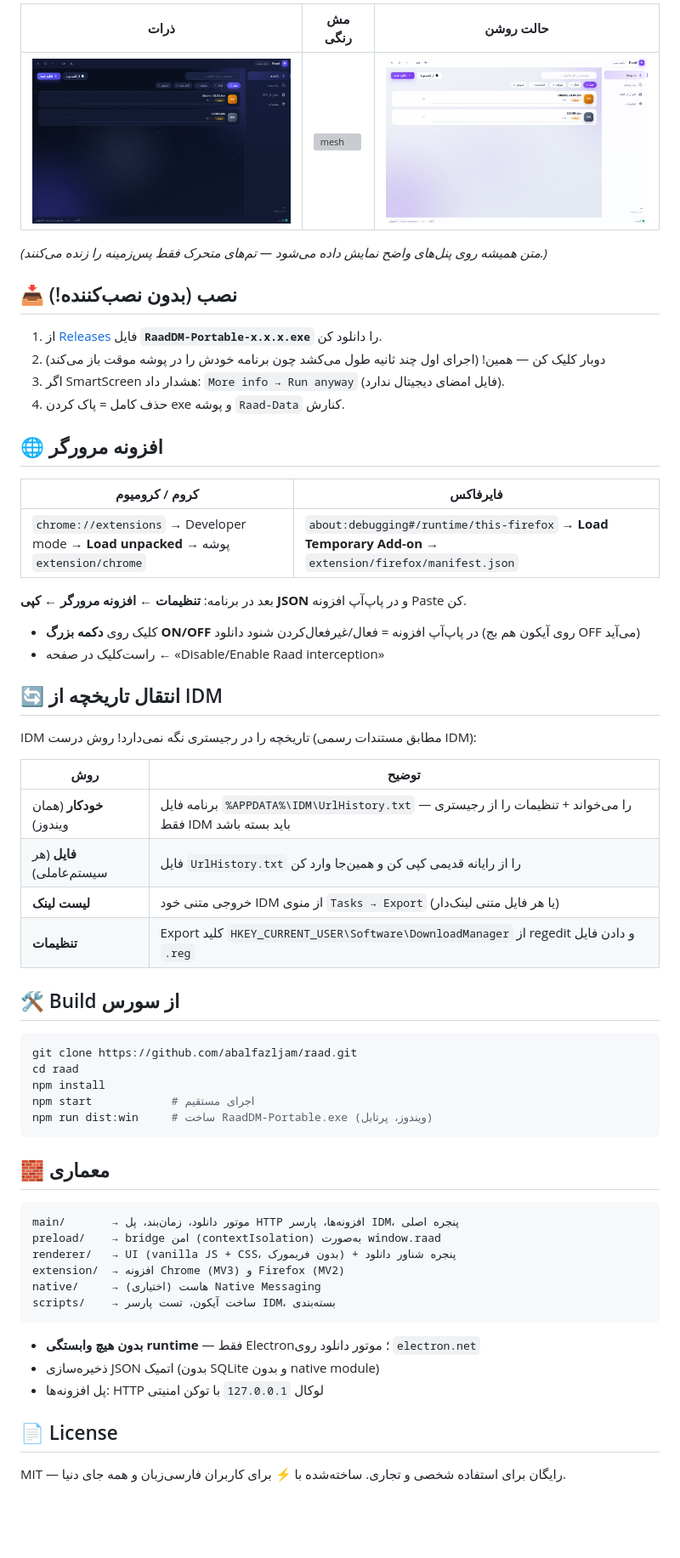
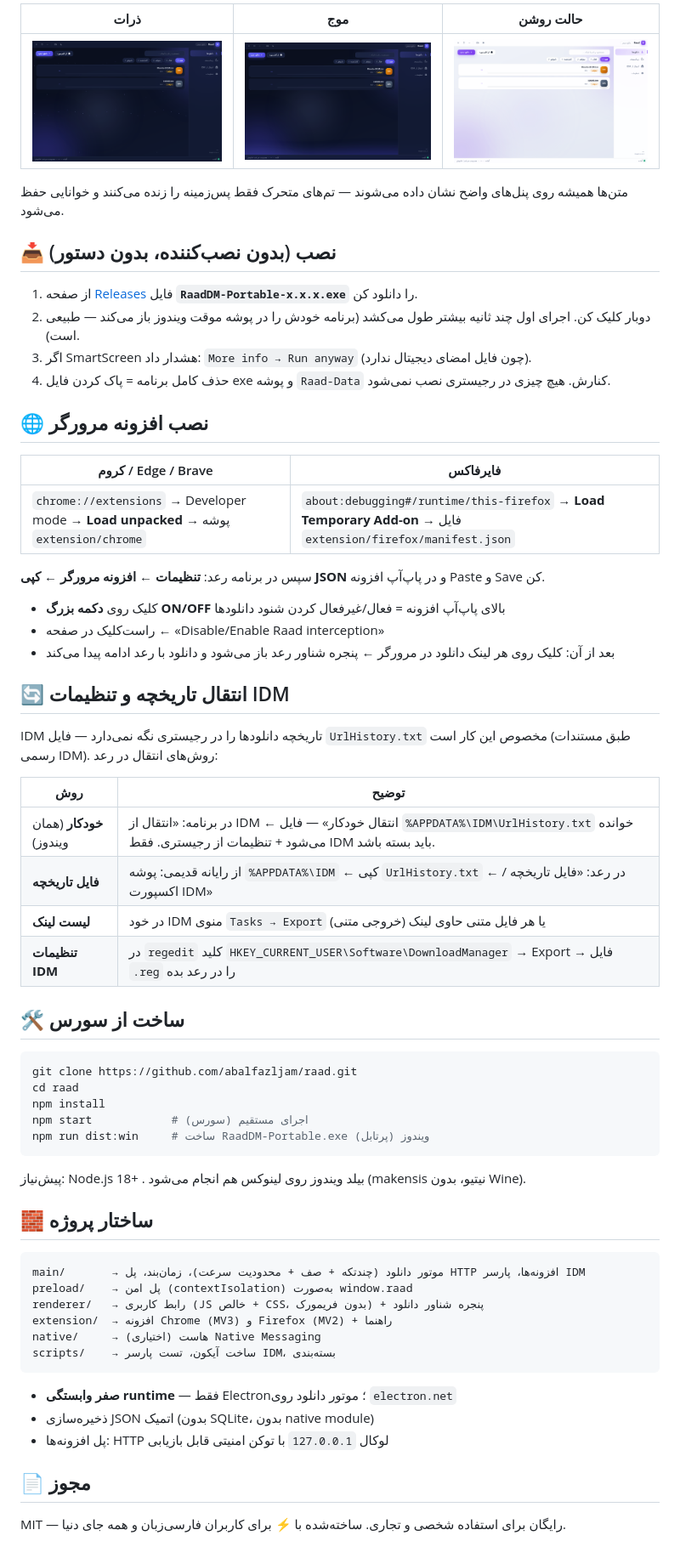
Before and after one commit to abalfazljam/raad, a Markdown page: README.md, the part around one of its changes. Shown at 85% size. Rendered like a GitHub page; blank space fills up the shorter version; grey boxes are pictures that could not be loaded.

````diff
--- a/README.md
+++ b/README.md
@@ -50,64 +50,68 @@
 
-| ذرات | مش رنگی | حالت روشن |
+| ذرات | موج | حالت روشن |
 |---|---|---|
-| ![particles](screenshots/theme-particles.png) | ![mesh](screenshots/theme-mesh.png) | ![light](screenshots/view-downloads-light.png) |
+| ![particles](screenshots/theme-particles.png) | ![waves](screenshots/theme-waves.png) | ![light](screenshots/view-downloads-light.png) |
 
-*(متن همیشه روی پنل‌های واضح نمایش داده می‌شود — تم‌های متحرک فقط پس‌زمینه را زنده می‌کنند.)*
+متن‌ها همیشه روی پنل‌های واضح نشان داده می‌شوند — تم‌های متحرک فقط پس‌زمینه را زنده می‌کنند و خوانایی حفظ می‌شود.
 
-## 📥 نصب (بدون نصب‌کننده!)
+## 📥 نصب (بدون نصب‌کننده، بدون دستور)
 
-1. از [Releases](../../releases/latest) فایل **`RaadDM-Portable-x.x.x.exe`** را دانلود کن.
-2. دوبار کلیک کن — همین! (اجرای اول چند ثانیه طول می‌کشد چون برنامه خودش را در پوشه موقت باز می‌کند)
-3. اگر SmartScreen هشدار داد: `More info → Run anyway` (فایل امضای دیجیتال ندارد).
-4. حذف کامل = پاک کردن exe و پوشه `Raad-Data` کنارش.
+1. از صفحه [Releases](../../releases/latest) فایل **`RaadDM-Portable-x.x.x.exe`** را دانلود کن.
+2. دوبار کلیک کن. اجرای اول چند ثانیه بیشتر طول می‌کشد (برنامه خودش را در پوشه موقت ویندوز باز می‌کند — طبیعی است).
+3. اگر SmartScreen هشدار داد: `More info → Run anyway` (چون فایل امضای دیجیتال ندارد).
+4. حذف کامل برنامه = پاک کردن فایل exe و پوشه `Raad-Data` کنارش. هیچ چیزی در رجیستری نصب نمی‌شود.
 
-## 🌐 افزونه مرورگر
+## 🌐 نصب افزونه مرورگر
 
-| کروم / کرومیوم | فایرفاکس |
+| کروم / Edge / Brave | فایرفاکس |
 |---|---|
-| `chrome://extensions` → Developer mode → **Load unpacked** → پوشه `extension/chrome` | `about:debugging#/runtime/this-firefox` → **Load Temporary Add-on** → `extension/firefox/manifest.json` |
+| `chrome://extensions` → Developer mode → **Load unpacked** → پوشه `extension/chrome` | `about:debugging#/runtime/this-firefox` → **Load Temporary Add-on** → فایل `extension/firefox/manifest.json` |
 
-بعد در برنامه: **تنظیمات ← افزونه مرورگر ← کپی JSON** و در پاپ‌آپ افزونه Paste کن.
-- کلیک روی **دکمه بزرگ ON/OFF** در پاپ‌آپ افزونه = فعال/غیرفعال‌کردن شنود دانلود (روی آیکون هم بج OFF می‌آید)
+سپس در برنامه رعد: **تنظیمات ← افزونه مرورگر ← کپی JSON** و در پاپ‌آپ افزونه Paste و Save کن.
+
+- کلیک روی **دکمه بزرگ ON/OFF** بالای پاپ‌آپ افزونه = فعال/غیرفعال کردن شنود دانلودها
 - راست‌کلیک در صفحه ← «Disable/Enable Raad interception»
+- بعد از آن: کلیک روی هر لینک دانلود در مرورگر ← پنجره شناور رعد باز می‌شود و دانلود با رعد ادامه پیدا می‌کند
 
-## 🔄 انتقال تاریخچه از IDM
+## 🔄 انتقال تاریخچه و تنظیمات IDM
 
-IDM تاریخچه را در رجیستری نگه نمی‌دارد! روش درست (مطابق مستندات رسمی IDM):
+IDM تاریخچه دانلودها را در رجیستری نگه نمی‌دارد — فایل `UrlHistory.txt` مخصوص این کار است (طبق مستندات رسمی IDM). روش‌های انتقال در رعد:
 
 | روش | توضیح |
 |---|---|
-| **خودکار** (همان ویندوز) | برنامه فایل `%APPDATA%\IDM\UrlHistory.txt` را می‌خواند + تنظیمات را از رجیستری — فقط IDM باید بسته باشد |
-| **فایل** (هر سیستم‌عاملی) | فایل `UrlHistory.txt` را از رایانه قدیمی کپی کن و همین‌جا وارد کن |
-| **لیست لینک** | خروجی متنی خود IDM از منوی `Tasks → Export` (یا هر فایل متنی لینک‌دار) |
-| **تنظیمات** | Export کلید `HKEY_CURRENT_USER\Software\DownloadManager` از regedit و دادن فایل `.reg` |
+| **خودکار** (همان ویندوز) | در برنامه: «انتقال از IDM ← انتقال خودکار» — فایل `%APPDATA%\IDM\UrlHistory.txt` خوانده می‌شود + تنظیمات از رجیستری. فقط IDM باید بسته باشد. |
+| **فایل تاریخچه** | از رایانه قدیمی: پوشه `%APPDATA%\IDM` ← کپی `UrlHistory.txt` ← در رعد: «فایل تاریخچه / اکسپورت IDM» |
+| **لیست لینک** | در خود IDM منوی `Tasks → Export` (خروجی متنی) یا هر فایل متنی حاوی لینک |
+| **تنظیمات IDM** | در `regedit` کلید `HKEY_CURRENT_USER\Software\DownloadManager` → Export → فایل `.reg` را در رعد بده |
 
-## 🛠 Build از سورس
+## 🛠 ساخت از سورس
 
 ```bash
 git clone https://github.com/abalfazljam/raad.git
 cd raad
 npm install
-npm start            # اجرای مستقیم
-npm run dist:win     # ساخت RaadDM-Portable.exe (ویندوز، پرتابل)
+npm start            # اجرای مستقیم (سورس)
+npm run dist:win     # ساخت RaadDM-Portable.exe ویندوز (پرتابل)
 ```
 
-## 🧱 معماری
+پیش‌نیاز: Node.js 18+ . بیلد ویندوز روی لینوکس هم انجام می‌شود (makensis نیتیو، بدون Wine).
+
+## 🧱 ساختار پروژه
 
 ```
-main/       → موتور دانلود، زمان‌بند، پل HTTP افزونه‌ها، پارسر IDM، پنجره اصلی
-preload/    → bridge امن (contextIsolation) به‌صورت window.raad
-renderer/   → UI (vanilla JS + CSS، بدون فریمورک) + پنجره شناور دانلود
-extension/  → افزونه Chrome (MV3) و Firefox (MV2)
+main/       → موتور دانلود (چندتکه + صف + محدودیت سرعت)، زمان‌بند، پل HTTP افزونه‌ها، پارسر IDM
+preload/    → پل امن (contextIsolation) به‌صورت window.raad
+renderer/   → رابط کاربری (JS خالص + CSS، بدون فریمورک) + پنجره شناور دانلود
+extension/  → افزونه Chrome (MV3) و Firefox (MV2) + راهنما
 native/     → (اختیاری) هاست Native Messaging
 scripts/    → ساخت آیکون، تست پارسر IDM، بسته‌بندی
 ```
 
-- **بدون هیچ وابستگی runtime** — فقط Electron؛ موتور دانلود روی `electron.net`
-- ذخیره‌سازی JSON اتمیک (بدون SQLite و بدون native module)
-- پل افزونه‌ها: HTTP لوکال `127.0.0.1` با توکن امنیتی
+- **صفر وابستگی runtime** — فقط Electron؛ موتور دانلود روی `electron.net`
+- ذخیره‌سازی JSON اتمیک (بدون SQLite، بدون native module)
+- پل افزونه‌ها: HTTP لوکال `127.0.0.1` با توکن امنیتی قابل بازیابی
 
-## 📄 License
+## 📄 مجوز
 
 MIT — رایگان برای استفاده شخصی و تجاری. ساخته‌شده با ⚡ برای کاربران فارسی‌زبان و همه جای دنیا.
 
````
Also changed, not shown: other parts of README.md (+32 -32 lines), README.en.md (added, +118 -0 lines), README.fa.md (deleted, +0 -113 lines).
